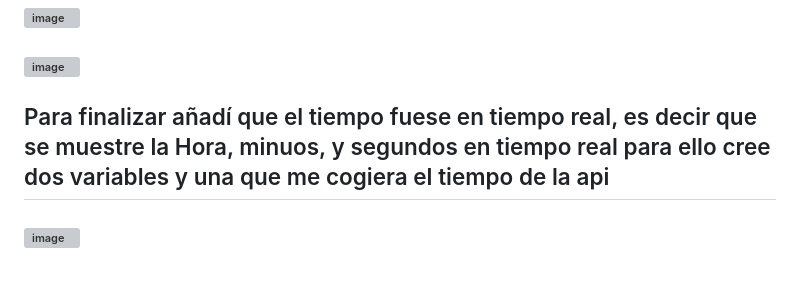
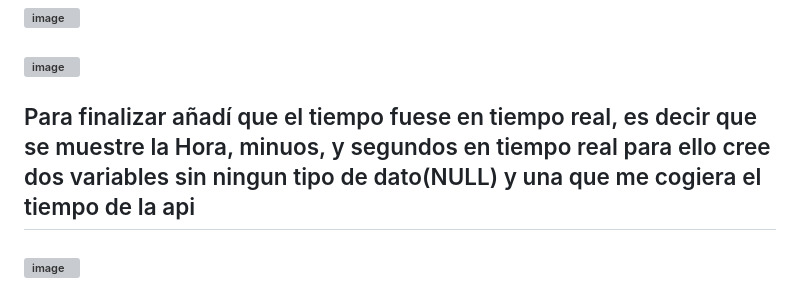
Before and after one commit to Richfullz/SkyExpress, a Markdown page: README.md, the part around the change. GitHub-like rendering; grey boxes are pictures that could not be loaded.

```diff
--- a/README.md
+++ b/README.md
@@ -53,7 +53,7 @@
 ### ![image](https://github.com/user-attachments/assets/3825ff40-a8b8-4457-b4f4-bc7222c5ce76)
 ### ![image](https://github.com/user-attachments/assets/c8617f18-fb54-48a1-b760-78b51e4bb3b3)
 
-## Para finalizar añadí que el tiempo fuese en tiempo real, es decir que se muestre la Hora, minuos, y segundos en tiempo real para ello cree dos variables y una que me cogiera el tiempo de la api
+## Para finalizar añadí que el tiempo fuese en tiempo real, es decir que se muestre la Hora, minuos, y segundos en tiempo real para ello cree dos variables sin ningun tipo de dato(NULL) y una que me cogiera el tiempo de la api
 ### ![image](https://github.com/user-attachments/assets/0d808166-7528-4d2d-96a7-871c5c804a65)
 ### ![image](https://github.com/user-attachments/assets/624bca6f-a030-4244-b518-585556ded26b)
 ## Luego dentro del bucle then guarde la fehca en la base con replace y lo limpie con clearInterval después cree una función para mostrar todo
```
